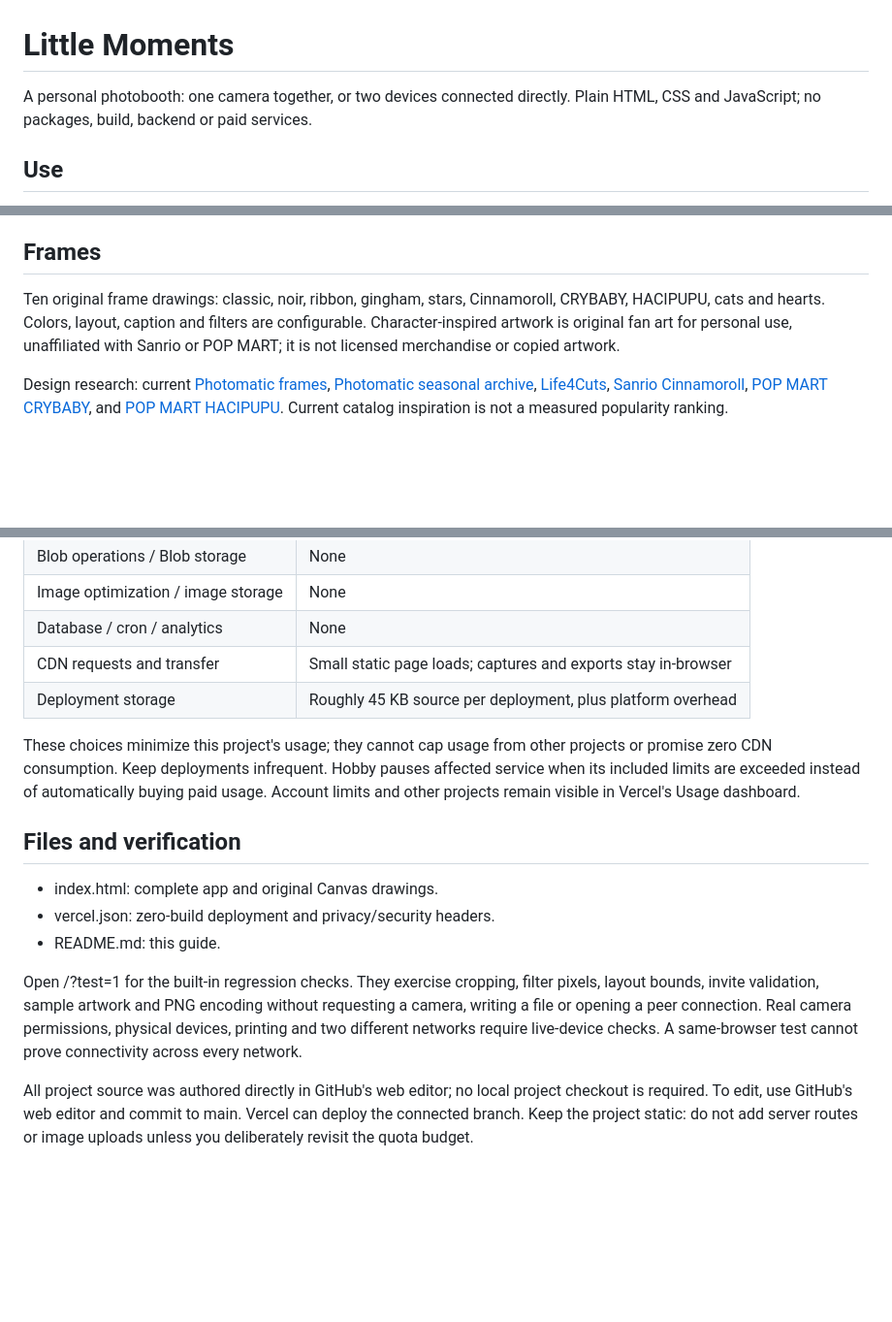
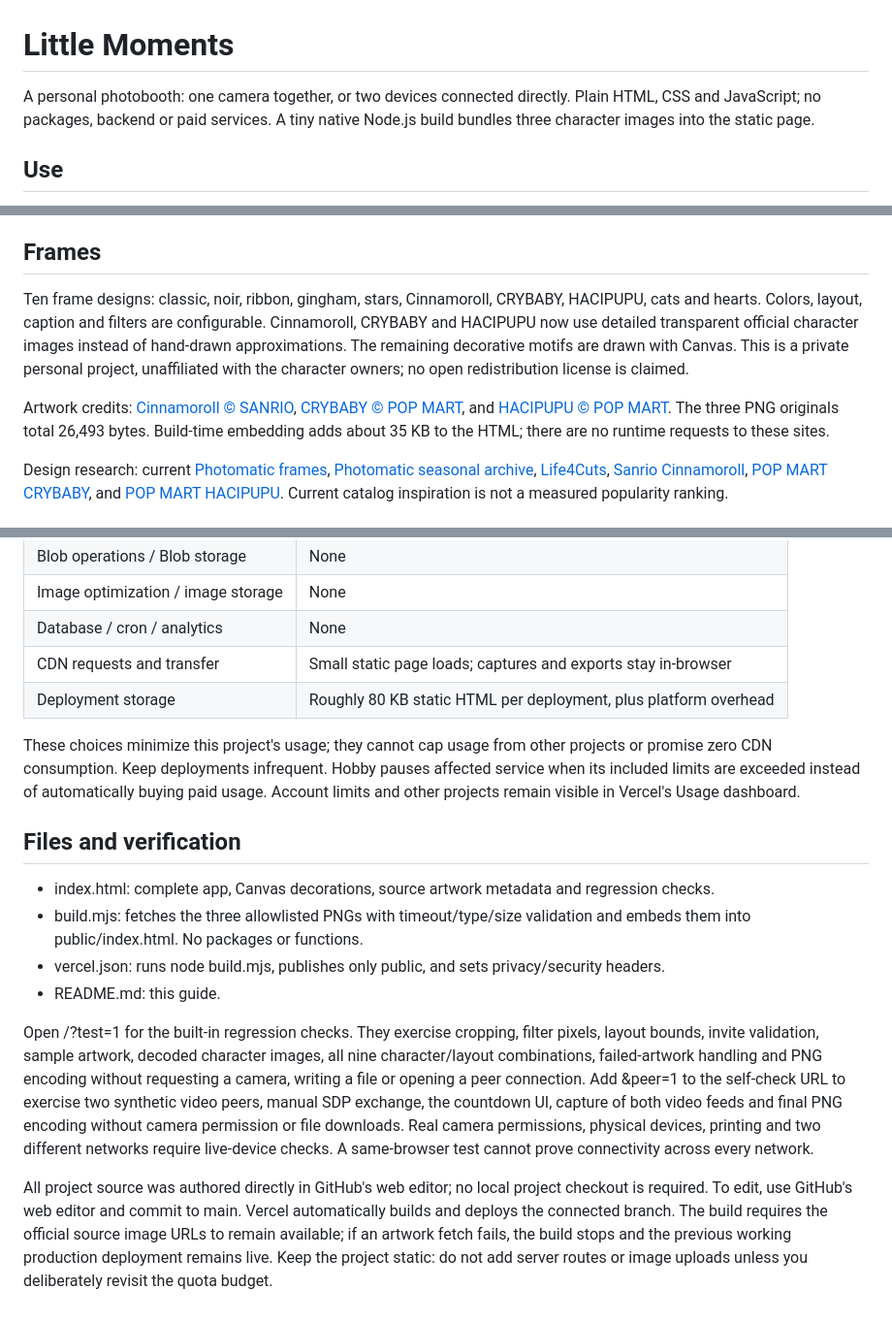
Before and after one commit to Chi944/little-moments-photobooth, a Markdown page: README.md, 3 parts joined by grey strips. Shown at 97% size. Rendered like a GitHub page; blank space fills up the shorter version.

Commit message:
Document official artwork sources and browser verification
Update artwork credits, cloud-only bundling, static size estimate and synthetic WebRTC checks.

```diff
--- a/README.md
+++ b/README.md
@@ -1,6 +1,6 @@
 # Little Moments
 
-A personal photobooth: one camera together, or two devices connected directly. Plain HTML, CSS and JavaScript; no packages, build, backend or paid services.
+A personal photobooth: one camera together, or two devices connected directly. Plain HTML, CSS and JavaScript; no packages, backend or paid services. A tiny native Node.js build bundles three character images into the static page.
 
 ## Use
 
@@ -22,7 +22,9 @@ Vercel Authentication protects all deployments. A partner must have access appro
 
 ## Frames
 
-Ten original frame drawings: classic, noir, ribbon, gingham, stars, Cinnamoroll, CRYBABY, HACIPUPU, cats and hearts. Colors, layout, caption and filters are configurable. Character-inspired artwork is original fan art for personal use, unaffiliated with Sanrio or POP MART; it is not licensed merchandise or copied artwork.
+Ten frame designs: classic, noir, ribbon, gingham, stars, Cinnamoroll, CRYBABY, HACIPUPU, cats and hearts. Colors, layout, caption and filters are configurable. Cinnamoroll, CRYBABY and HACIPUPU now use detailed transparent official character images instead of hand-drawn approximations. The remaining decorative motifs are drawn with Canvas. This is a private personal project, unaffiliated with the character owners; no open redistribution license is claimed.
+
+Artwork credits: [Cinnamoroll © SANRIO](https://corporate.sanrio.co.jp/en/business-info/brands/cinnamoroll/), [CRYBABY © POP MART](https://www.popmart.com/us/products/2233/crybaby-wild-but-cutie-series---vinyl-plush-pendant-blind-box), and [HACIPUPU © POP MART](https://www.popmart.com/us/products/2780/hacipupu-gummy-bear-series-vinyl-plush-pendant-blind-box). The three PNG originals total 26,493 bytes. Build-time embedding adds about 35 KB to the HTML; there are no runtime requests to these sites.
 
 Design research: current [Photomatic frames](https://www.photomatic.co.kr/NOTICE/?page=1), [Photomatic seasonal archive](https://www.photomatic.jp/photobooth/frame/), [Life4Cuts](https://life4cuts.co.uk/), [Sanrio Cinnamoroll](https://corporate.sanrio.co.jp/en/business-info/brands/cinnamoroll/), [POP MART CRYBABY](https://www.popmart.com/us/collection/38/crybaby), and [POP MART HACIPUPU](https://www.popmart.com/us/collection/hacipupu). Current catalog inspiration is not a measured popularity ranking.
 
@@ -37,16 +39,17 @@ Keep this repository private, the project on Vercel Hobby, and Vercel Authentica
 | Image optimization / image storage | None |
 | Database / cron / analytics | None |
 | CDN requests and transfer | Small static page loads; captures and exports stay in-browser |
-| Deployment storage | Roughly 45 KB source per deployment, plus platform overhead |
+| Deployment storage | Roughly 80 KB static HTML per deployment, plus platform overhead |
 
 These choices minimize this project's usage; they cannot cap usage from other projects or promise zero CDN consumption. Keep deployments infrequent. Hobby pauses affected service when its included limits are exceeded instead of automatically buying paid usage. Account limits and other projects remain visible in Vercel's Usage dashboard.
 
 ## Files and verification
 
-- index.html: complete app and original Canvas drawings.
-- vercel.json: zero-build deployment and privacy/security headers.
+- index.html: complete app, Canvas decorations, source artwork metadata and regression checks.
+- build.mjs: fetches the three allowlisted PNGs with timeout/type/size validation and embeds them into public/index.html. No packages or functions.
+- vercel.json: runs node build.mjs, publishes only public, and sets privacy/security headers.
 - README.md: this guide.
 
-Open /?test=1 for the built-in regression checks. They exercise cropping, filter pixels, layout bounds, invite validation, sample artwork and PNG encoding without requesting a camera, writing a file or opening a peer connection. Real camera permissions, physical devices, printing and two different networks require live-device checks. A same-browser test cannot prove connectivity across every network.
+Open /?test=1 for the built-in regression checks. They exercise cropping, filter pixels, layout bounds, invite validation, sample artwork, decoded character images, all nine character/layout combinations, failed-artwork handling and PNG encoding without requesting a camera, writing a file or opening a peer connection. Add &peer=1 to the self-check URL to exercise two synthetic video peers, manual SDP exchange, the countdown UI, capture of both video feeds and final PNG encoding without camera permission or file downloads. Real camera permissions, physical devices, printing and two different networks require live-device checks. A same-browser test cannot prove connectivity across every network.
 
-All project source was authored directly in GitHub's web editor; no local project checkout is required. To edit, use GitHub's web editor and commit to main. Vercel can deploy the connected branch. Keep the project static: do not add server routes or image uploads unless you deliberately revisit the quota budget.
+All project source was authored directly in GitHub's web editor; no local project checkout is required. To edit, use GitHub's web editor and commit to main. Vercel automatically builds and deploys the connected branch. The build requires the official source image URLs to remain available; if an artwork fetch fails, the build stops and the previous working production deployment remains live. Keep the project static: do not add server routes or image uploads unless you deliberately revisit the quota budget.
```
